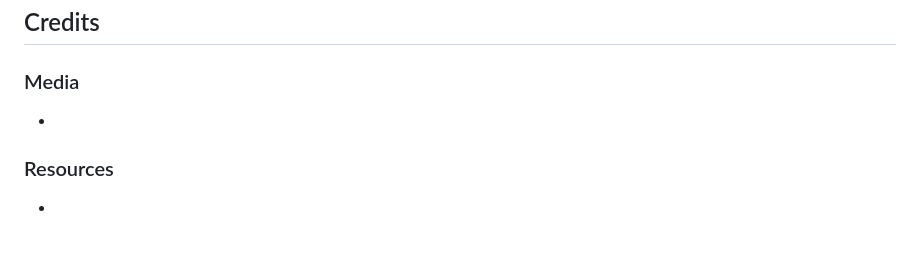
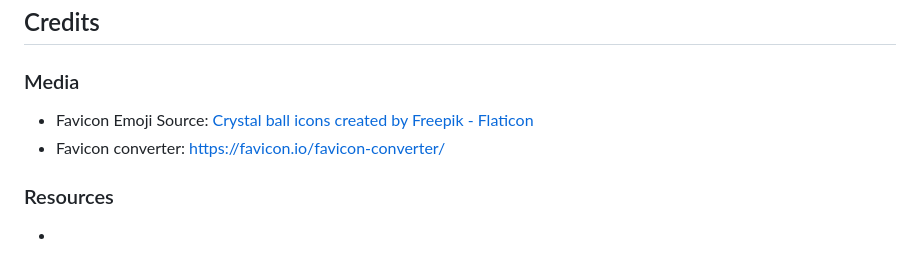
Before and after one commit to nathiedeheyl/oneiric-oracle, a Markdown page: README.md, the part around the change. GitHub-like rendering.

```diff
--- a/README.md
+++ b/README.md
@@ -112,7 +112,8 @@
 
 ### Media
 
--
+- Favicon Emoji Source: <a href="https://www.flaticon.com/free-icons/crystal-ball" title="crystal ball icons">Crystal ball icons created by Freepik - Flaticon</a>
+- Favicon converter: https://favicon.io/favicon-converter/
 
 ### Resources
 
```
Also changed, not shown: assets/favicon/android-chrome-192x192.png (added), assets/favicon/android-chrome-512x512.png (added), assets/favicon/apple-touch-icon.png (added), assets/favicon/favicon-16x16.png (added), assets/favicon/favicon-32x32.png (added), 3 other files.
